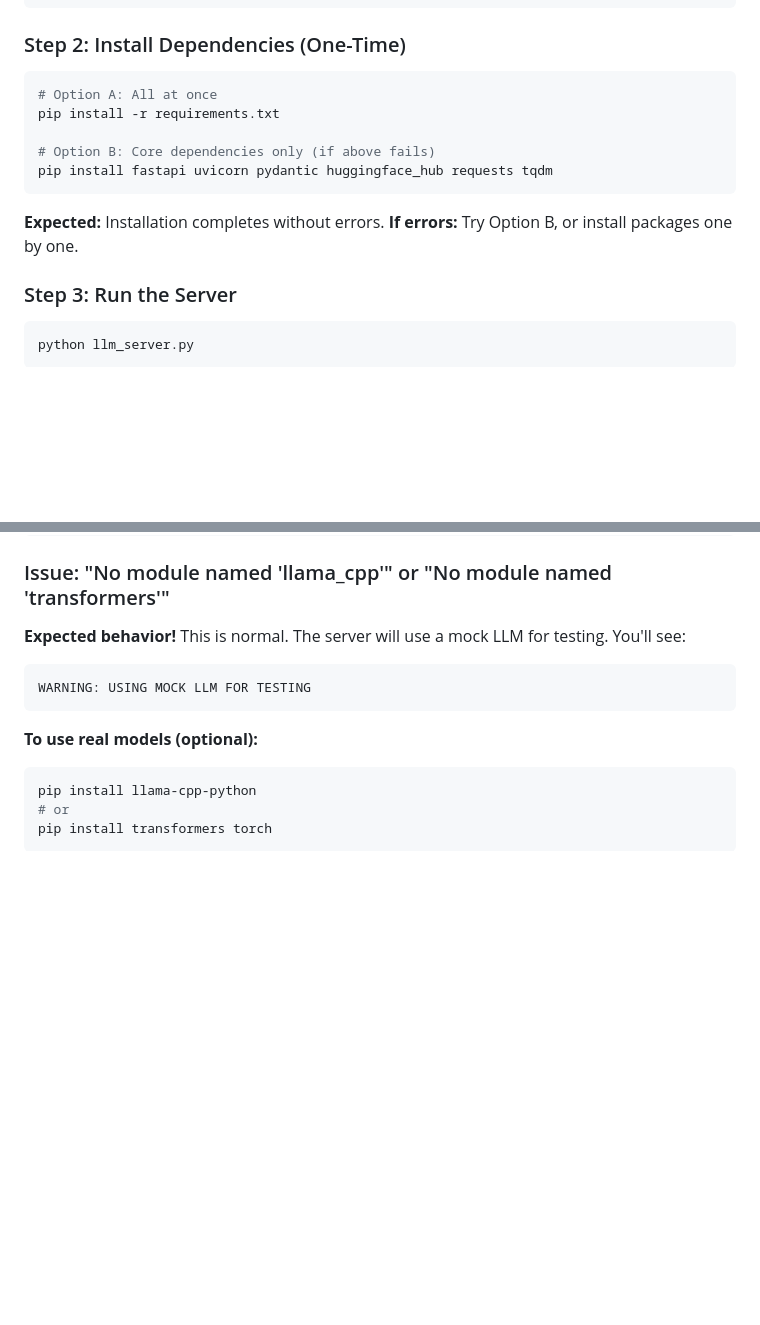
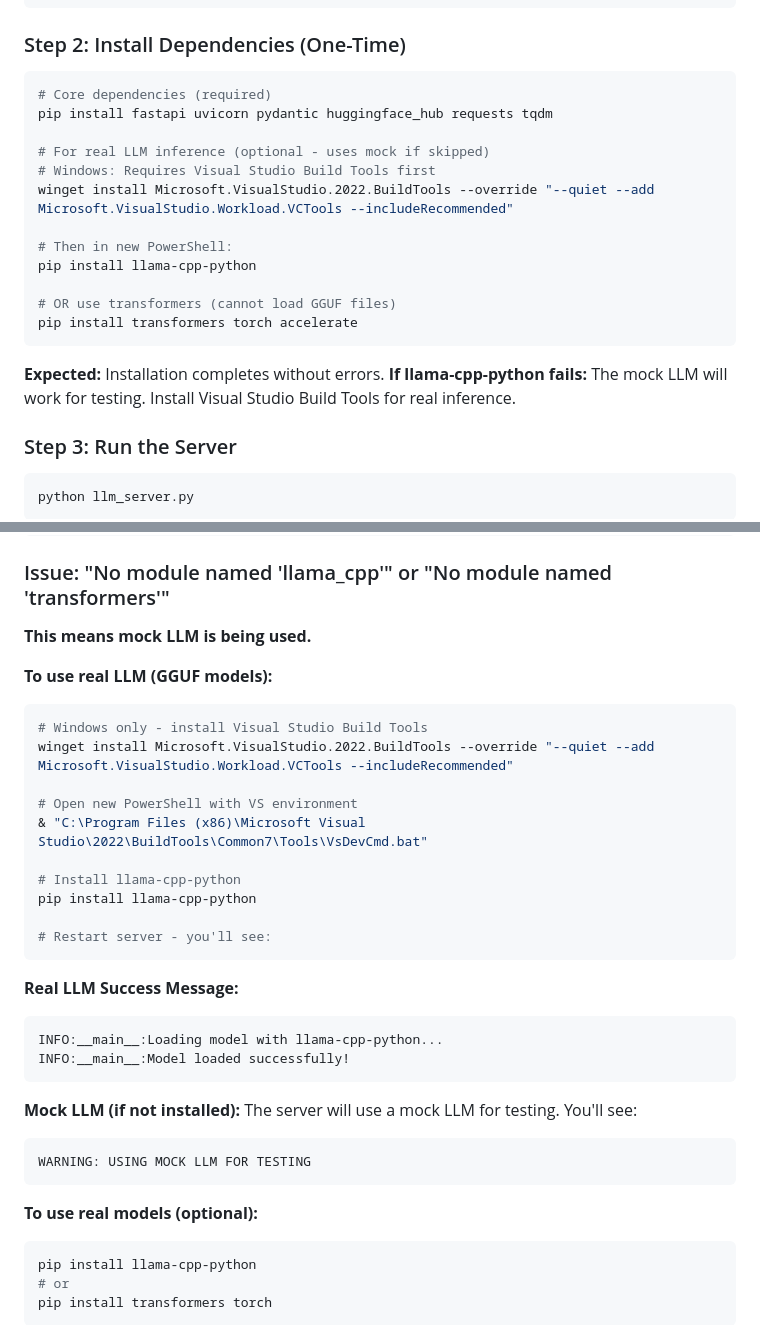
Before and after one commit to ArnoldPieterse/InstanceLLM, a Markdown page: INSTRUCTIONS.md, 2 parts joined by grey strips. Rendered like a GitHub page; blank space fills up the shorter version.

````diff
--- a/INSTRUCTIONS.md
+++ b/INSTRUCTIONS.md
@@ -22,15 +22,22 @@ cd C:\projects\InstanceLLM
 
 ### Step 2: Install Dependencies (One-Time)
 ```bash
-# Option A: All at once
-pip install -r requirements.txt
+# Core dependencies (required)
+pip install fastapi uvicorn pydantic huggingface_hub requests tqdm
 
-# Option B: Core dependencies only (if above fails)
-pip install fastapi uvicorn pydantic huggingface_hub requests tqdm
+# For real LLM inference (optional - uses mock if skipped)
+# Windows: Requires Visual Studio Build Tools first
+winget install Microsoft.VisualStudio.2022.BuildTools --override "--quiet --add Microsoft.VisualStudio.Workload.VCTools --includeRecommended"
+
+# Then in new PowerShell:
+pip install llama-cpp-python
+
+# OR use transformers (cannot load GGUF files)
+pip install transformers torch accelerate
 ```
 
 **Expected:** Installation completes without errors.
-**If errors:** Try Option B, or install packages one by one.
+**If llama-cpp-python fails:** The mock LLM will work for testing. Install Visual Studio Build Tools for real inference.
 
 ### Step 3: Run the Server
 ```bash
@@ -96,7 +103,28 @@ pip install fastapi uvicorn pydantic
 ```
 
 ### Issue: "No module named 'llama_cpp'" or "No module named 'transformers'"
-**Expected behavior!** This is normal.
+**This means mock LLM is being used.**
+
+**To use real LLM (GGUF models):**
+```bash
+# Windows only - install Visual Studio Build Tools
+winget install Microsoft.VisualStudio.2022.BuildTools --override "--quiet --add Microsoft.VisualStudio.Workload.VCTools --includeRecommended"
+
+# Open new PowerShell with VS environment
+& "C:\Program Files (x86)\Microsoft Visual Studio\2022\BuildTools\Common7\Tools\VsDevCmd.bat"
+
+# Install llama-cpp-python
+pip install llama-cpp-python
+
+# Restart server - you'll see:
+```
+**Real LLM Success Message:**
+```
+INFO:__main__:Loading model with llama-cpp-python...
+INFO:__main__:Model loaded successfully!
+```
+
+**Mock LLM (if not installed):**
 The server will use a mock LLM for testing. You'll see:
 ```
 WARNING: USING MOCK LLM FOR TESTING
````
Also changed, not shown: README.md (+43 -4 lines), SETUP_GUIDE.md (added, +275 -0 lines).
